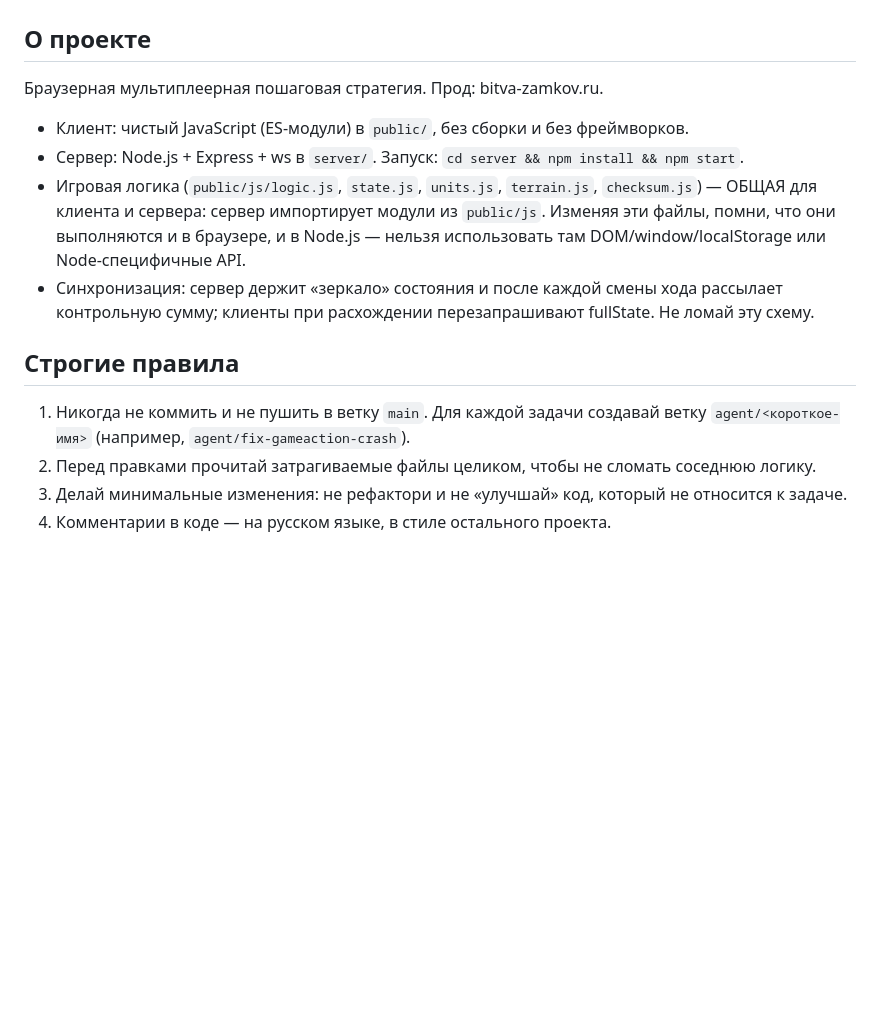
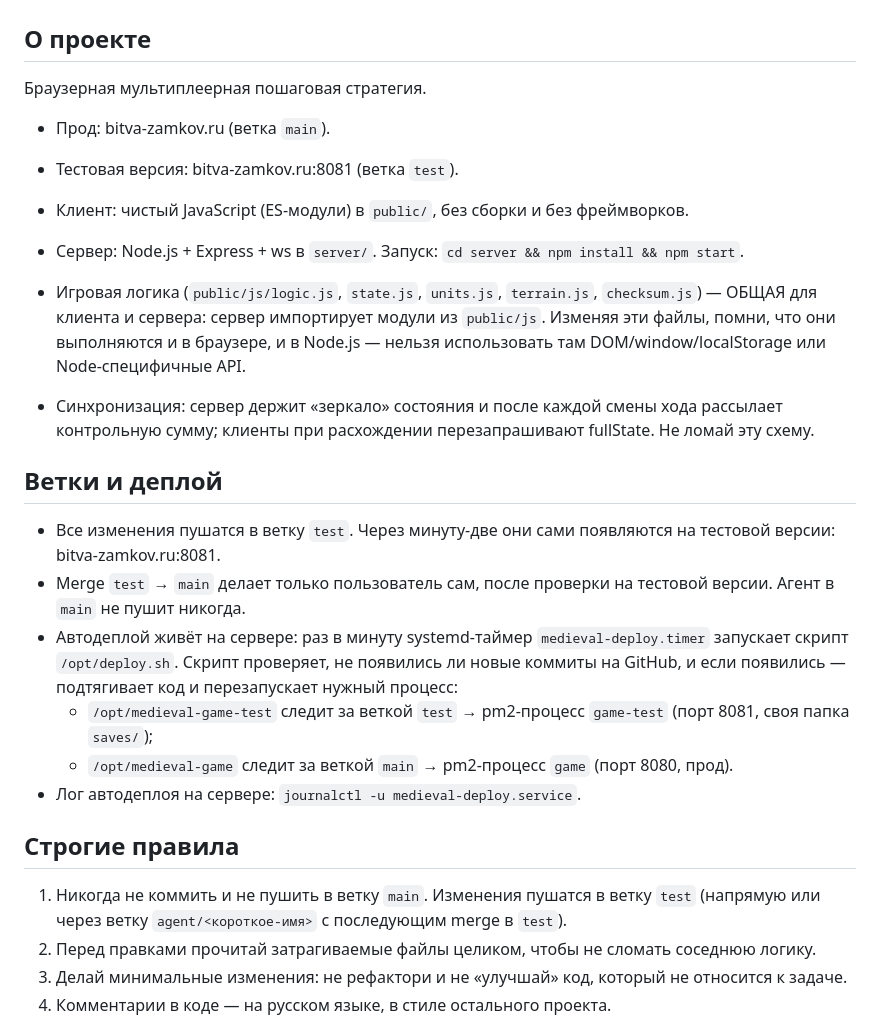
Before and after one commit to goodfreewalk/medieval-game, a Markdown page: AGENTS.md, the part around the change. Rendered like a GitHub page; blank space fills up the shorter version.

Commit message:
AGENTS.md: схема веток test/main и автодеплоя

```diff
--- a/AGENTS.md
+++ b/AGENTS.md
@@ -1,15 +1,26 @@
 # AGENTS.md — правила работы с проектом medieval-game
 
 ## О проекте
-Браузерная мультиплеерная пошаговая стратегия. Прод: bitva-zamkov.ru.
+Браузерная мультиплеерная пошаговая стратегия.
+
+- Прод: bitva-zamkov.ru (ветка `main`).
+- Тестовая версия: bitva-zamkov.ru:8081 (ветка `test`).
 
 - Клиент: чистый JavaScript (ES-модули) в `public/`, без сборки и без фреймворков.
 - Сервер: Node.js + Express + ws в `server/`. Запуск: `cd server && npm install && npm start`.
 - Игровая логика (`public/js/logic.js`, `state.js`, `units.js`, `terrain.js`, `checksum.js`) — ОБЩАЯ для клиента и сервера: сервер импортирует модули из `public/js`. Изменяя эти файлы, помни, что они выполняются и в браузере, и в Node.js — нельзя использовать там DOM/window/localStorage или Node-специфичные API.
 - Синхронизация: сервер держит «зеркало» состояния и после каждой смены хода рассылает контрольную сумму; клиенты при расхождении перезапрашивают fullState. Не ломай эту схему.
 
+## Ветки и деплой
+- Все изменения пушатся в ветку `test`. Через минуту-две они сами появляются на тестовой версии: bitva-zamkov.ru:8081.
+- Merge `test` → `main` делает только пользователь сам, после проверки на тестовой версии. Агент в `main` не пушит никогда.
+- Автодеплой живёт на сервере: раз в минуту systemd-таймер `medieval-deploy.timer` запускает скрипт `/opt/deploy.sh`. Скрипт проверяет, не появились ли новые коммиты на GitHub, и если появились — подтягивает код и перезапускает нужный процесс:
+  - `/opt/medieval-game-test` следит за веткой `test` → pm2-процесс `game-test` (порт 8081, своя папка `saves/`);
+  - `/opt/medieval-game` следит за веткой `main` → pm2-процесс `game` (порт 8080, прод).
+- Лог автодеплоя на сервере: `journalctl -u medieval-deploy.service`.
+
 ## Строгие правила
-1. Никогда не коммить и не пушить в ветку `main`. Для каждой задачи создавай ветку `agent/<короткое-имя>` (например, `agent/fix-gameaction-crash`).
+1. Никогда не коммить и не пушить в ветку `main`. Изменения пушатся в ветку `test` (напрямую или через ветку `agent/<короткое-имя>` с последующим merge в `test`).
 2. Перед правками прочитай затрагиваемые файлы целиком, чтобы не сломать соседнюю логику.
 3. Делай минимальные изменения: не рефактори и не «улучшай» код, который не относится к задаче.
 4. Комментарии в коде — на русском языке, в стиле остального проекта.
```
